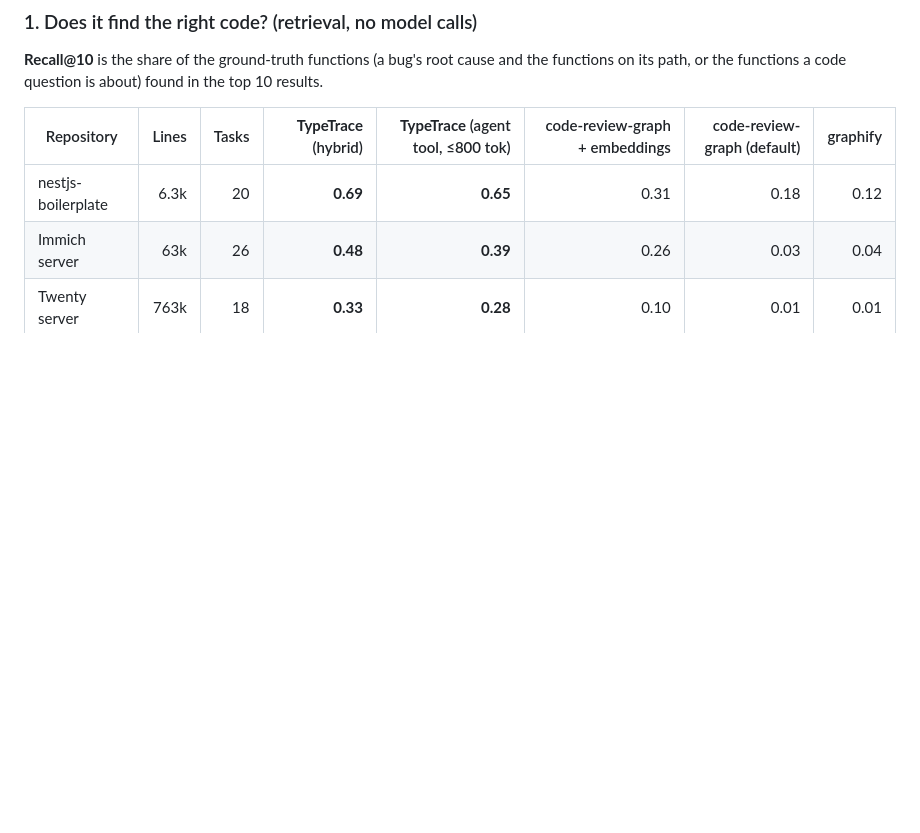
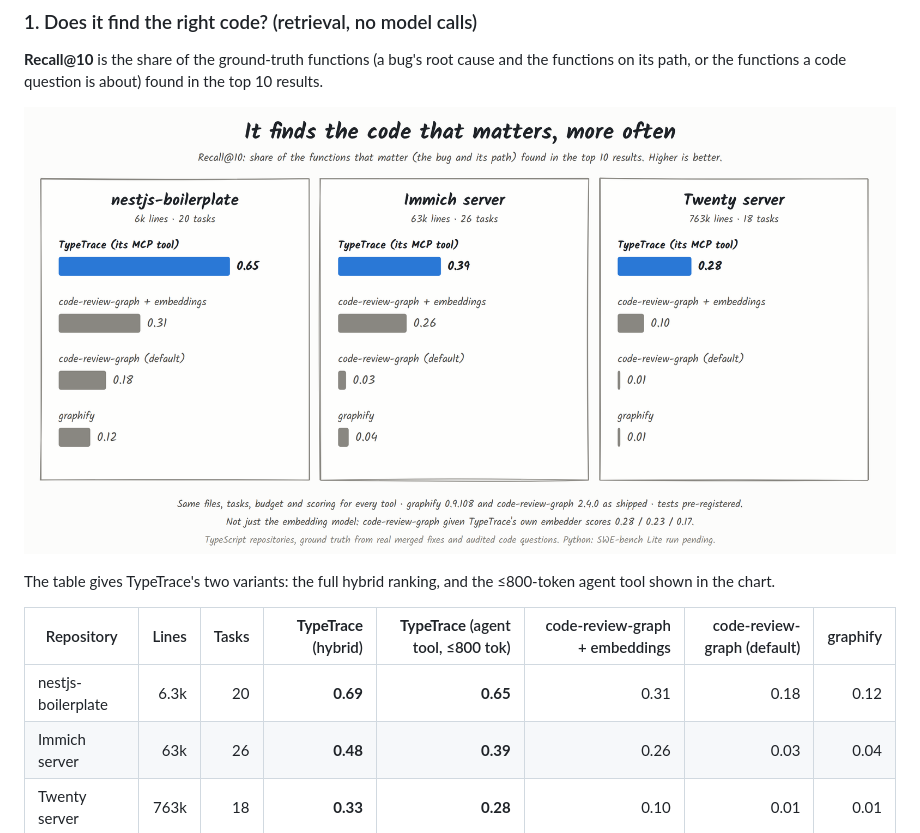
Before and after one commit to Atrix21/typetrace, a Markdown page: README.md, the part around one of its changes. GitHub-like rendering; pictures changed too: docs/diagrams/results.png (added); blank space fills up the shorter version.

```diff
--- a/README.md
+++ b/README.md
@@ -68,6 +78,10 @@ Everything below was measured on three real TypeScript repositories of increasin
 
 **Recall@10** is the share of the ground-truth functions (a bug's root cause and the functions on its path, or the functions a code question is about) found in the top 10 results.
 
+<p align="center"><img src="docs/diagrams/results.png" alt="Recall@10 by repository. nestjs-boilerplate: TypeTrace 0.65, code-review-graph with embeddings 0.31, code-review-graph default 0.18, graphify 0.12. Immich: 0.39, 0.26, 0.03, 0.04. Twenty: 0.28, 0.10, 0.01, 0.01." width="100%"></p>
+
+The table gives TypeTrace's two variants: the full hybrid ranking, and the ≤800-token agent tool shown in the chart.
+
 | Repository | Lines | Tasks | **TypeTrace** (hybrid) | **TypeTrace** (agent tool, ≤800 tok) | code-review-graph + embeddings | code-review-graph (default) | graphify |
 |---|---:|---:|---:|---:|---:|---:|---:|
 | nestjs-boilerplate | 6.3k | 20 | **0.69** | **0.65** | 0.31 | 0.18 | 0.12 |
```
Also changed, not shown: other parts of README.md (+14 -0 lines), docs/diagrams/agent-tokens.png (added), docs/diagrams/hidden-links.png (added), docs/diagrams/how-it-works.png (added), docs/diagrams/without-with.png (added), 10 other files.
